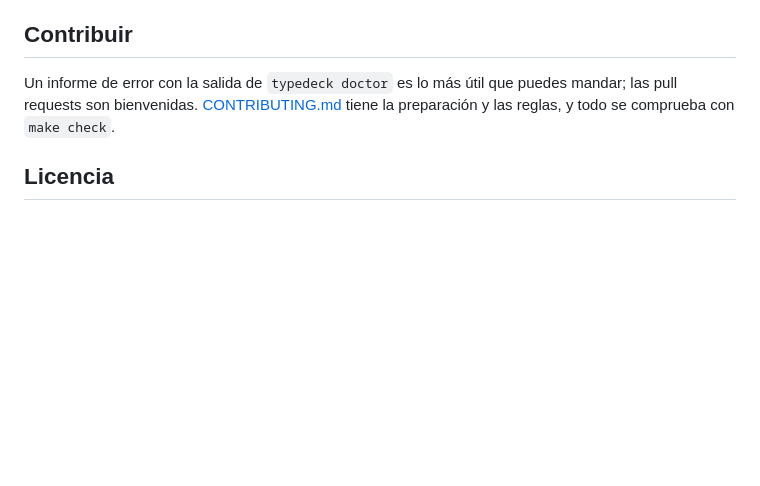
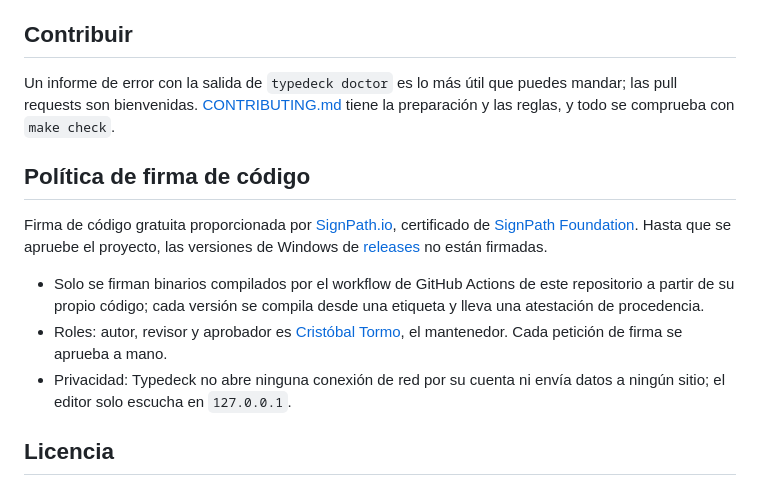
Before and after one commit to cristobaltormo/typedeck, a Markdown page: README.es.md, the part around the change. Rendered like a GitHub page; blank space fills up the shorter version.

Commit message:
Add the code signing policy SignPath Foundation requires

```diff
--- a/README.es.md
+++ b/README.es.md
@@ -180,6 +180,17 @@ recupera solo en menos de un minuto, y [Hardware](docs/HARDWARE.md) explica cóm
 Un informe de error con la salida de `typedeck doctor` es lo más útil que puedes mandar; las pull requests son bienvenidas.
 [CONTRIBUTING.md](CONTRIBUTING.md) tiene la preparación y las reglas, y todo se comprueba con `make check`.
 
+## Política de firma de código
+
+Firma de código gratuita proporcionada por [SignPath.io](https://signpath.io), certificado de [SignPath Foundation](https://signpath.org).
+Hasta que se apruebe el proyecto, las versiones de Windows de [releases](https://github.com/cristobaltormo/typedeck/releases) no están firmadas.
+
+- Solo se firman binarios compilados por el workflow de GitHub Actions de este repositorio a partir de su propio código; cada versión se
+  compila desde una etiqueta y lleva una atestación de procedencia.
+- Roles: autor, revisor y aprobador es [Cristóbal Tormo](https://github.com/cristobaltormo), el mantenedor. Cada petición de firma se
+  aprueba a mano.
+- Privacidad: Typedeck no abre ninguna conexión de red por su cuenta ni envía datos a ningún sitio; el editor solo escucha en `127.0.0.1`.
+
 ## Licencia
 
 El programa, el editor y la documentación son MIT, ver [LICENSE](LICENSE). El firmware de `firmware/` se compila con la librería USB
```
Also changed, not shown: README.md (+11 -0 lines).
